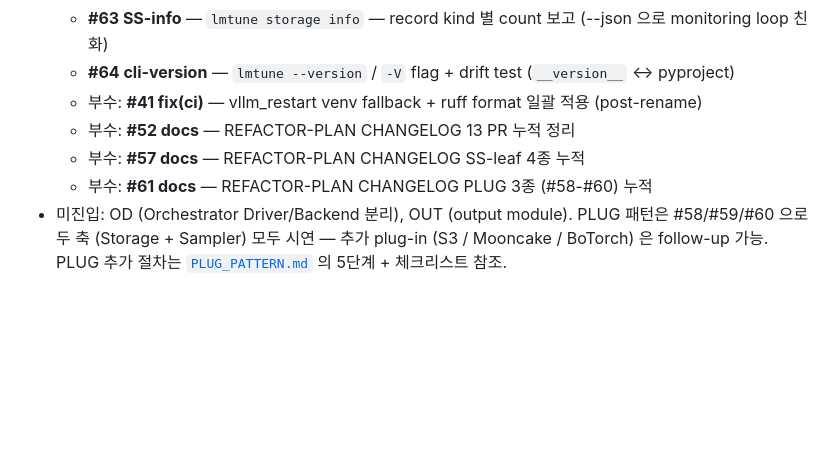
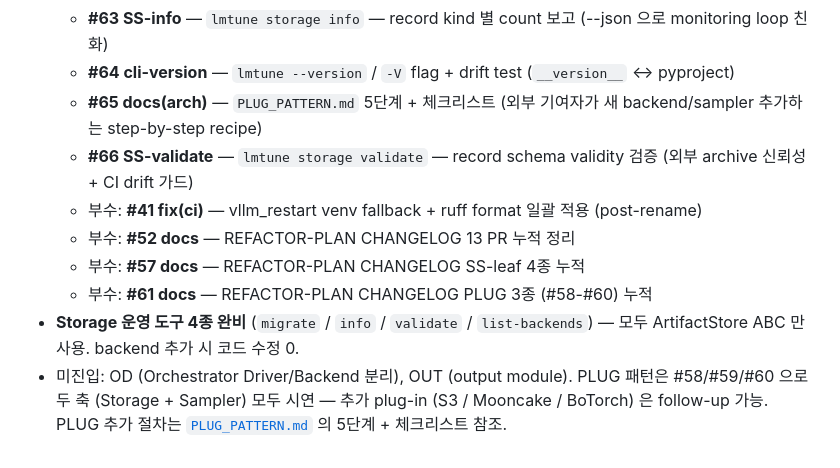
Before and after one commit to JinmooSeok-Dev/lmtune, a Markdown page: docs/architecture/REFACTOR-PLAN.md, the part around the change. GitHub-like rendering; blank space fills up the shorter version.

```diff
--- a/docs/architecture/REFACTOR-PLAN.md
+++ b/docs/architecture/REFACTOR-PLAN.md
@@ -131,8 +131,11 @@ Outer loop (시각화/분석):
   - **#62 docs(README)** — PLUG/Storage 섹션 추가 + `pip install lmtune[...]` 정합화 (rename drift 차단)
   - **#63 SS-info** — `lmtune storage info` — record kind 별 count 보고 (--json 으로 monitoring loop 친화)
   - **#64 cli-version** — `lmtune --version` / `-V` flag + drift test (`__version__` ↔ pyproject)
+  - **#65 docs(arch)** — `PLUG_PATTERN.md` 5단계 + 체크리스트 (외부 기여자가 새 backend/sampler 추가하는 step-by-step recipe)
+  - **#66 SS-validate** — `lmtune storage validate` — record schema validity 검증 (외부 archive 신뢰성 + CI drift 가드)
   - 부수: **#41 fix(ci)** — vllm_restart venv fallback + ruff format 일괄 적용 (post-rename)
   - 부수: **#52 docs** — REFACTOR-PLAN CHANGELOG 13 PR 누적 정리
   - 부수: **#57 docs** — REFACTOR-PLAN CHANGELOG SS-leaf 4종 누적
   - 부수: **#61 docs** — REFACTOR-PLAN CHANGELOG PLUG 3종 (#58-#60) 누적
+- **Storage 운영 도구 4종 완비** (`migrate` / `info` / `validate` / `list-backends`) — 모두 ArtifactStore ABC 만 사용. backend 추가 시 코드 수정 0.
 - 미진입: OD (Orchestrator Driver/Backend 분리), OUT (output module). PLUG 패턴은 #58/#59/#60 으로 두 축 (Storage + Sampler) 모두 시연 — 추가 plug-in (S3 / Mooncake / BoTorch) 은 follow-up 가능. PLUG 추가 절차는 [`PLUG_PATTERN.md`](./PLUG_PATTERN.md) 의 5단계 + 체크리스트 참조.
```
Also changed, not shown: README.md (+20 -6 lines).
